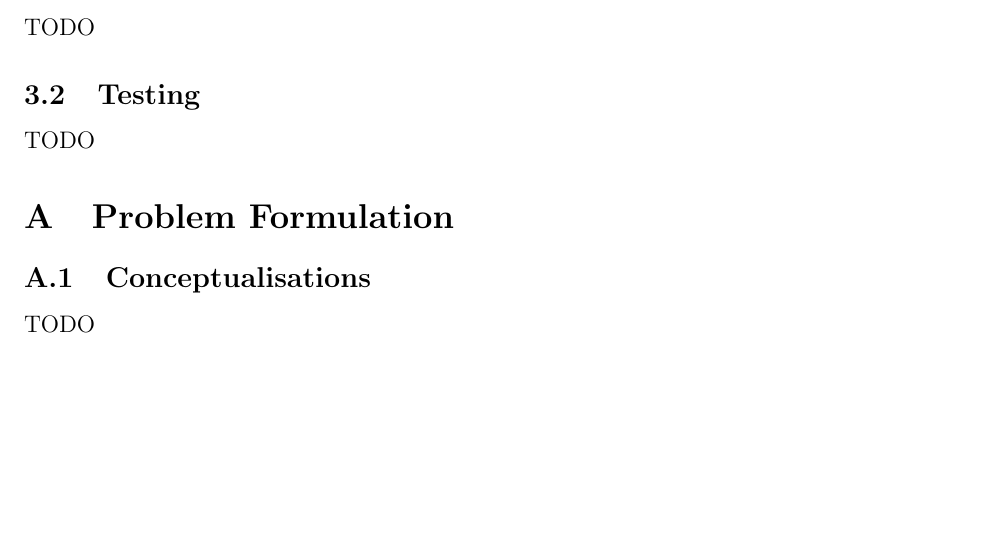
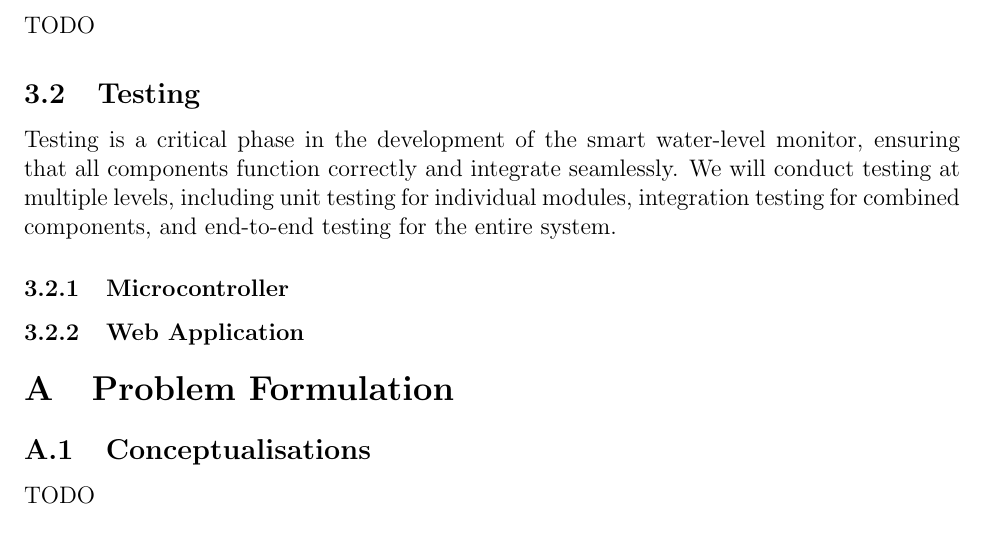
Before and after one commit to ShriyanGote/cse123a-project, a LaTeX document (Documentation/Design.tex, which reads Documentation/sections/evaluation/testing.tex): part of page 12 of 16, cut so that both start at the same text, the shorter picture padded with empty space. Compiled offline with pdfLaTeX.

Commit message:
Small comments on what to add to testing section in design doc

```diff
--- a/Documentation/sections/evaluation/testing.tex
+++ b/Documentation/sections/evaluation/testing.tex
@@ -1,3 +1,14 @@
 \subsection{Testing}
 
-TODO
+Testing is a critical phase in the development of the smart water-level monitor, ensuring that all components function correctly
+and integrate seamlessly. We will conduct testing at multiple levels, including unit testing for individual modules, integration testing
+for combined components, and end-to-end testing for the entire system.
+
+% Write about testing of the esp code, could move the HX711_test text here
+% Needs to include the unit tests of for the esp wifi connection, data sensing, and data transmission.
+\subsubsection{Microcontroller}
+
+% Write about the testing of the web application
+% Needs to include the unit tests for frontend components like in App.test.js (Basic rendering, calibration buttons, push notifications)
+% Also needs to include testing for the API endpoints
+\subsubsection{Web Application}
```
